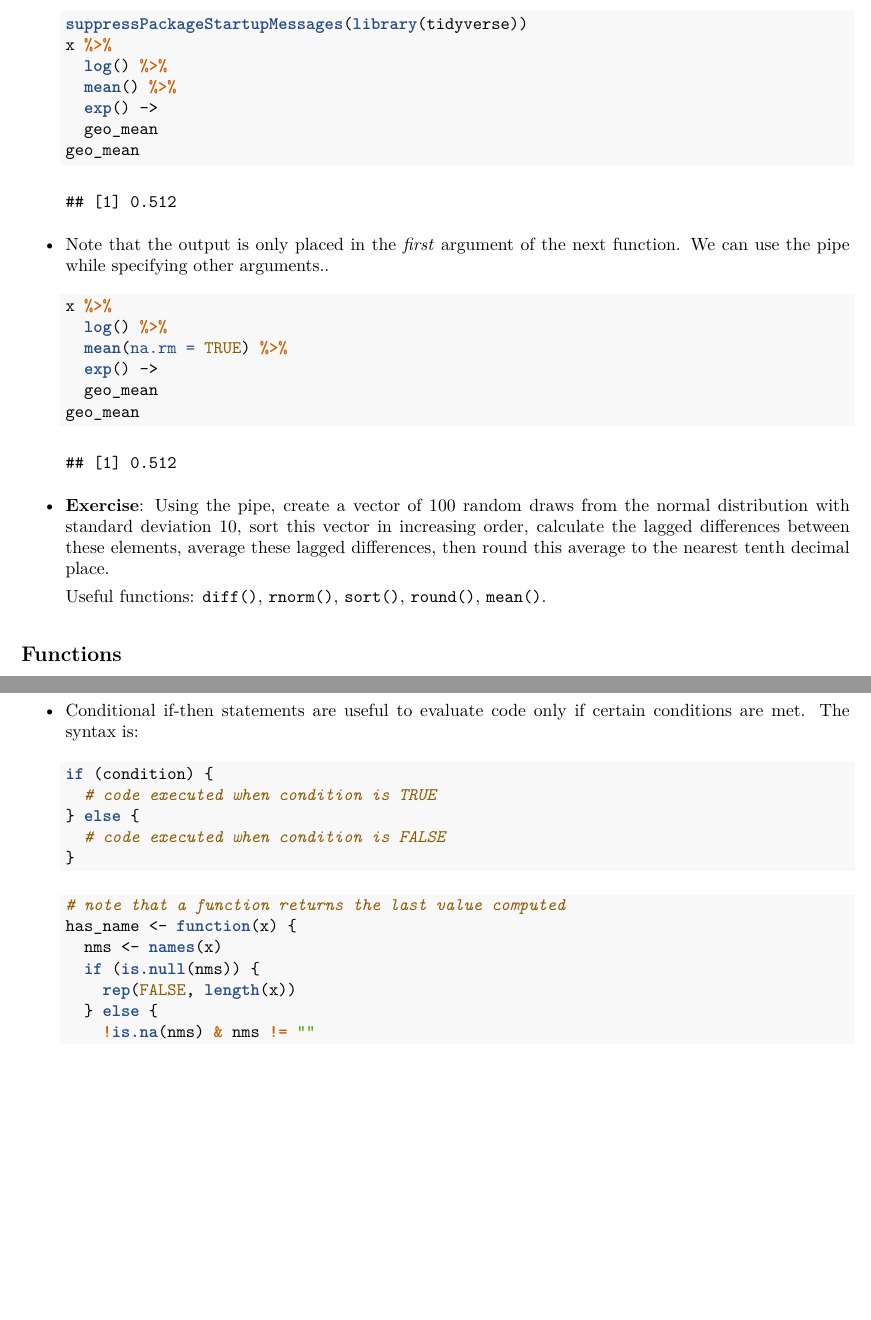
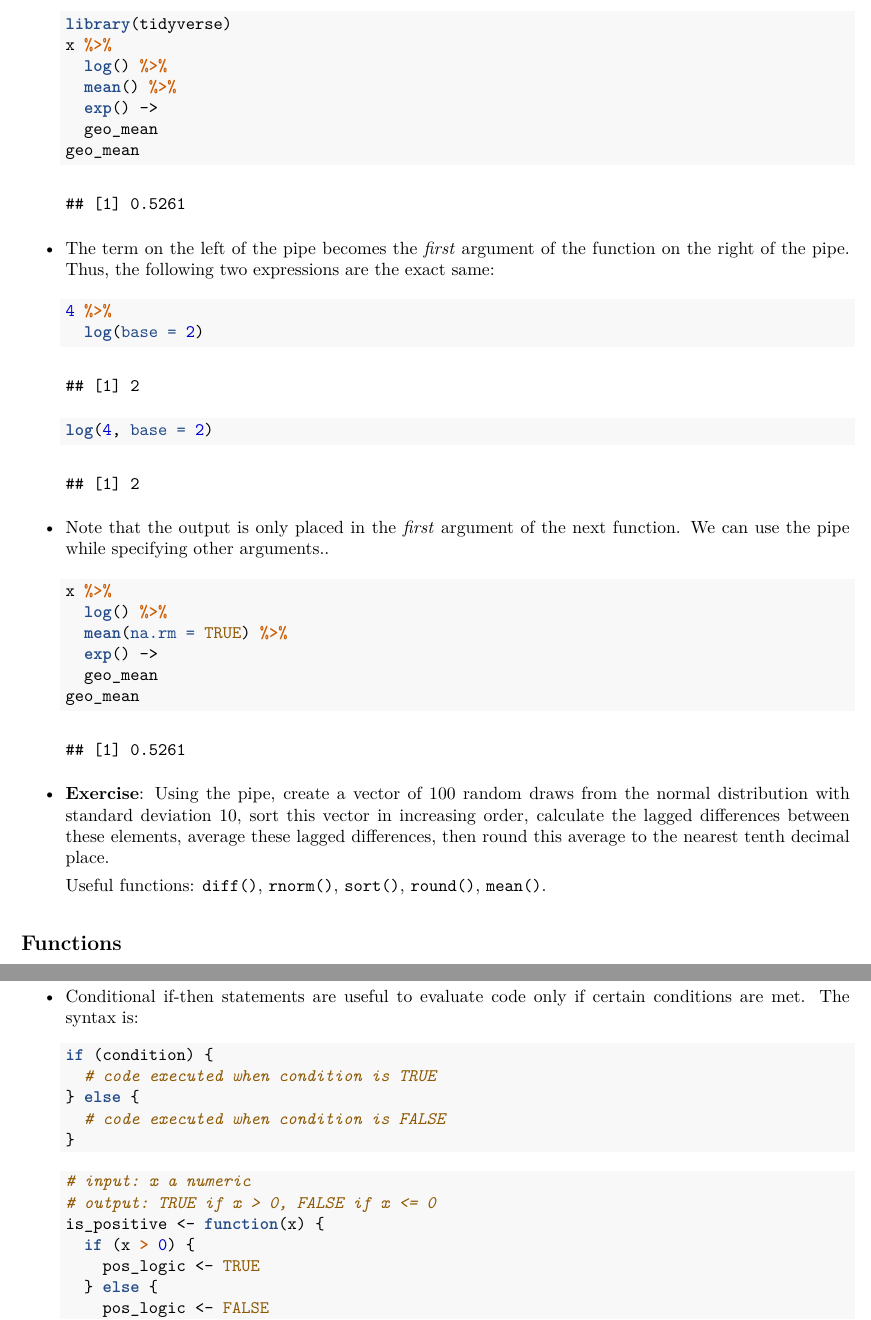
Before and after one commit to dcgerard/stat_412_612, an R Markdown document (lectures/02_functions_pipes/02_functions_pipes.Rmd): two parts of pages 2 and 5 of 8 before the commit and two parts of pages 2 and 6 of 8 after it, joined at a grey line, cut at the place of the change, the shorter picture padded with empty space. The pictures show the output file lectures/02_functions_pipes/02_functions_pipes.pdf that the author committed with the source.

````diff
--- a/lectures/02_functions_pipes/02_functions_pipes.Rmd
+++ b/lectures/02_functions_pipes/02_functions_pipes.Rmd
@@ -63,14 +63,23 @@
 
 - Use pipe
 
-    ```{r}
-    suppressPackageStartupMessages(library(tidyverse))
+    ```{r, message = FALSE}
+    library(tidyverse)
     x %>%
       log() %>%
       mean() %>%
       exp() ->
       geo_mean
     geo_mean
+    ```
+
+- The term on the left of the pipe becomes the *first* argument of the function
+  on the right of the pipe. Thus, the following two expressions are the exact same:
+    ```{r}
+    4 %>%
+      log(base = 2)
+
+    log(4, base = 2)
     ```
 
 - Note that the output is only placed in the *first* argument of the next
@@ -328,11 +337,11 @@
 
 
     ```{r condition2}
-    # note that a function returns the last value computed
-    has_name <- function(x) {
-      nms <- names(x)
-      if (is.null(nms)) {
-        rep(FALSE, length(x))
+    # input: x a numeric
+    # output: TRUE if x > 0, FALSE if x <= 0
+    is_positive <- function(x) {
+      if (x > 0) {
+        pos_logic <- TRUE
       } else {
-        !is.na(nms) & nms != ""
+        pos_logic <- FALSE
       }
````
Also changed, not shown: lectures/01_intro/01_data_science_and_r.Rmd (+1 -0 lines), lectures/01_intro/01_data_science_and_r.pdf, lectures/02_functions_pipes/02_functions_pipes.pdf, lectures/02_functions_pipes/02_functions_pipes.Rmd (9 more changed lines).
